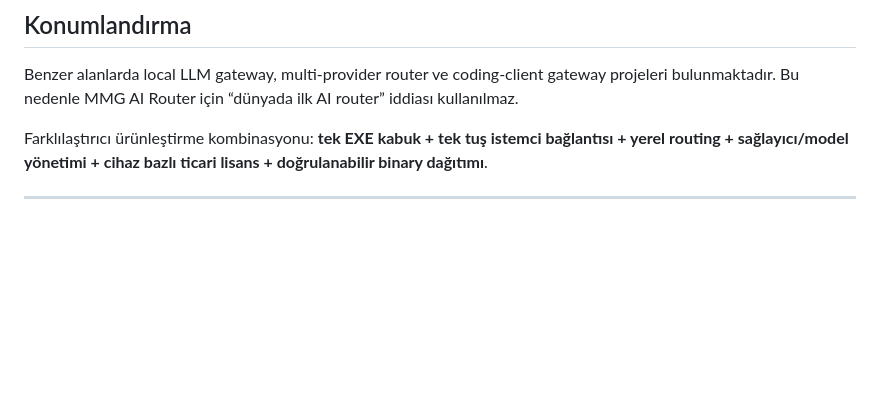
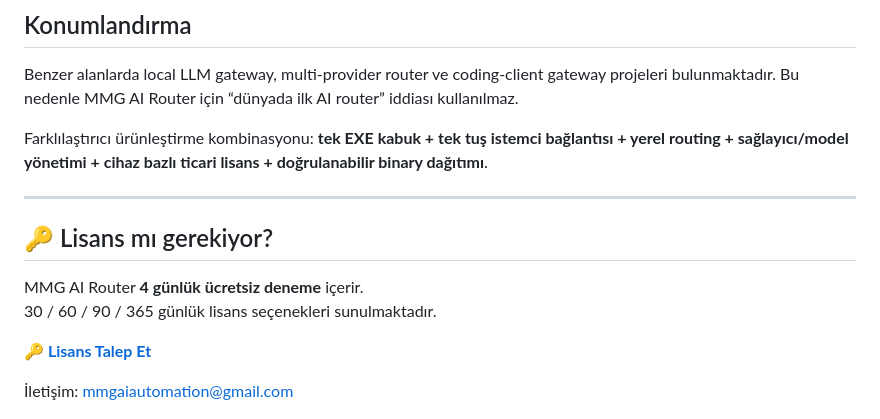
Before and after one commit to MMG-ex/MMG-AI-Router, a Markdown page: README_TR.md, the part around the change. Rendered like a GitHub page; blank space fills up the shorter version.

Commit message:
Update README_TR.md with licensing details
Added licensing information and contact details to README_TR.md.

```diff
--- a/README_TR.md
+++ b/README_TR.md
@@ -114,7 +114,22 @@ Benzer alanlarda local LLM gateway, multi-provider router ve coding-client gatew
 Farklılaştırıcı ürünleştirme kombinasyonu: **tek EXE kabuk + tek tuş istemci bağlantısı + yerel routing + sağlayıcı/model yönetimi + cihaz bazlı ticari lisans + doğrulanabilir binary dağıtımı**.
 
 ---
+<h2>🔑 Lisans mı gerekiyor?</h2>
 
+<p>
+MMG AI Router <strong>4 günlük ücretsiz deneme</strong> içerir.<br>
+30 / 60 / 90 / 365 günlük lisans seçenekleri sunulmaktadır.
+</p>
+
+<p>
+<a href="mailto:mmgaiautomation@gmail.com?subject=MMG%20AI%20Router%20Lisans%20Talebi">
+<strong>🔑 Lisans Talep Et</strong>
+</a>
+</p>
+
+<p>
+İletişim: <a href="mailto:mmgaiautomation@gmail.com">mmgaiautomation@gmail.com</a>
+</p>
 <p align="center">
   <img src="assets/brand/mmg-horizontal-white.png" alt="MMG AI & Automation Yazılım" width="58%">
 </p>
```
